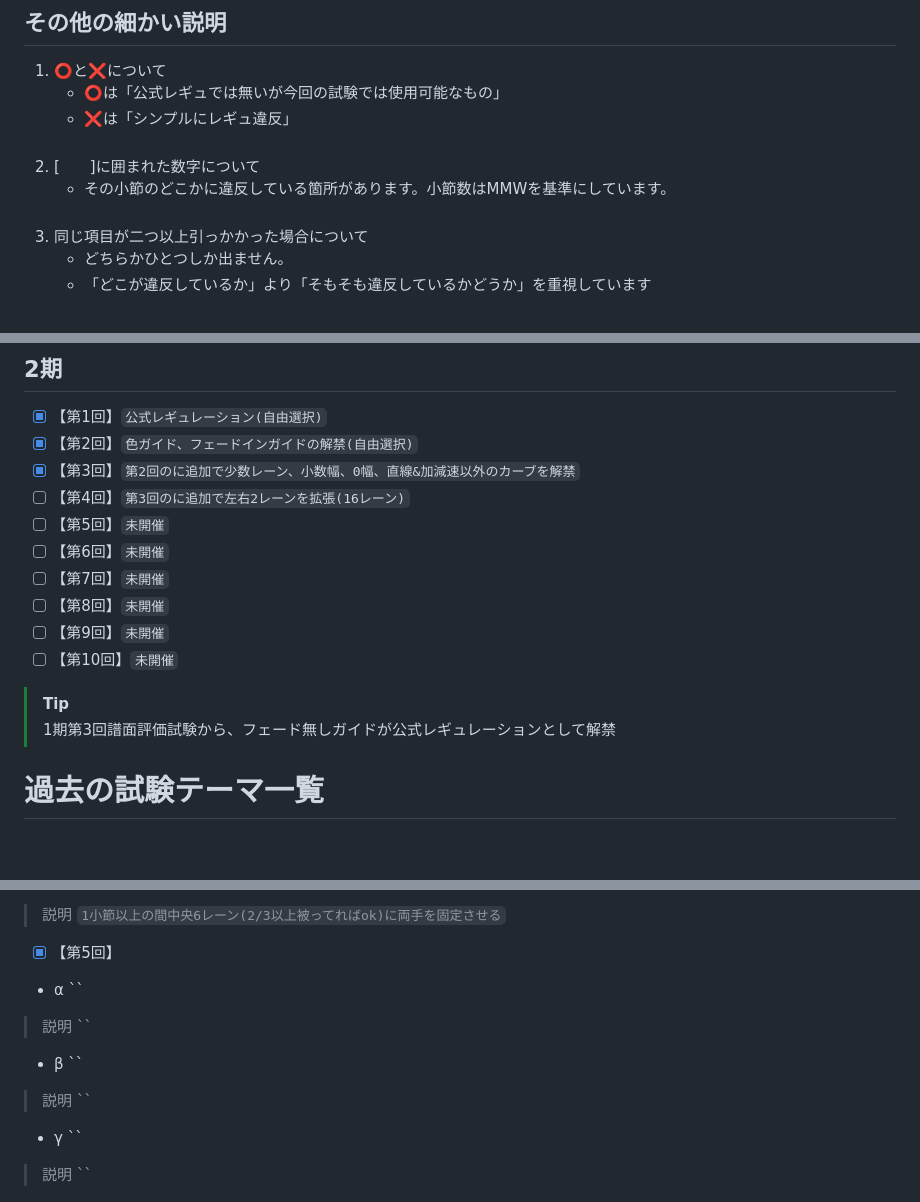
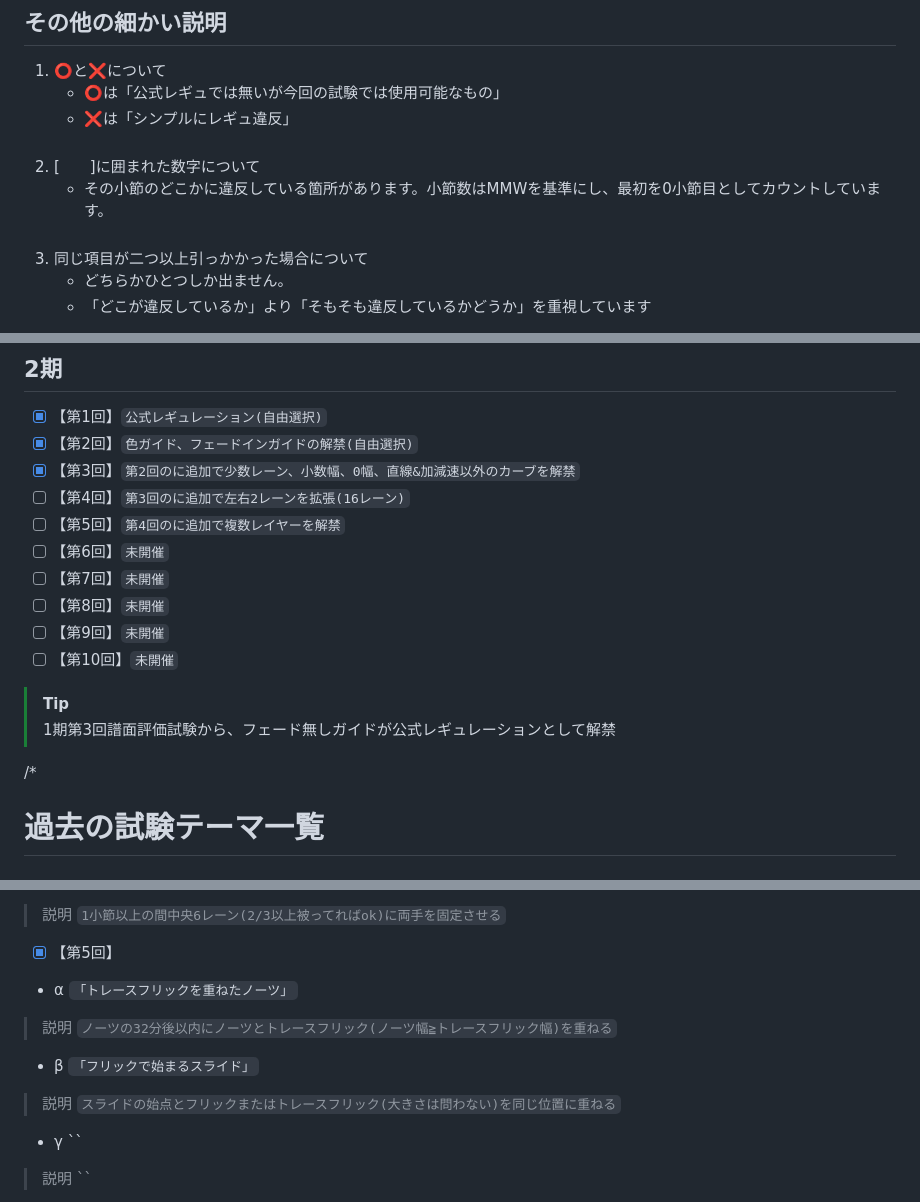
Before and after one commit to Ens-17/analyze, a Markdown page: README.md, 3 parts joined by grey strips. GitHub-like rendering; blank space fills up the shorter version.

```diff
--- a/README.md
+++ b/README.md
@@ -21,7 +21,7 @@
      - ️⭕️は「公式レギュでは無いが今回の試験では使用可能なもの」
      - ❌は「シンプルにレギュ違反」<br><br>
 2. [　　]に囲まれた数字について
-     - その小節のどこかに違反している箇所があります。小節数はMMWを基準にしています。<br><br>
+     - その小節のどこかに違反している箇所があります。小節数はMMWを基準にし、最初を0小節目としてカウントしています。<br><br>
 3. 同じ項目が二つ以上引っかかった場合について
      - どちらかひとつしか出ません。
      - 「どこが違反しているか」より「そもそも違反しているかどうか」を重視しています
@@ -52,7 +52,7 @@
 - [x] 【第2回】`色ガイド、フェードインガイドの解禁(自由選択)`<br>
 - [x] 【第3回】`第2回のに追加で少数レーン、小数幅、0幅、直線&加減速以外のカーブを解禁`<br>
 - [ ] 【第4回】`第3回のに追加で左右2レーンを拡張(16レーン)`<br>
-- [ ] 【第5回】`未開催`<br>
+- [ ] 【第5回】`第4回のに追加で複数レイヤーを解禁`<br>
 - [ ] 【第6回】`未開催`<br>
 - [ ] 【第7回】`未開催`<br>
 - [ ] 【第8回】`未開催`<br>
@@ -62,6 +62,7 @@
 > [!TIP]
 > 1期第3回譜面評価試験から、フェード無しガイドが公式レギュレーションとして解禁
 
+/*
 # 過去の試験テーマ一覧<br>
 
 ## 1期
@@ -166,10 +167,10 @@
 
 
 - [x] 【第5回】<br>
-- α ``<br>
-> 説明 ``<br>
-- β ``<br>
-> 説明 ``<br>
+- α `「トレースフリックを重ねたノーツ」`<br>
+> 説明 `ノーツの32分後以内にノーツとトレースフリック(ノーツ幅≧トレースフリック幅)を重ねる`<br>
+- β `「フリックで始まるスライド」`<br>
+> 説明 `スライドの始点とフリックまたはトレースフリック(大きさは問わない)を同じ位置に重ねる`<br>
 - γ ``<br>
 > 説明 ``<br>
 
```
Also changed, not shown: other parts of README.md (+1 -1 lines).
